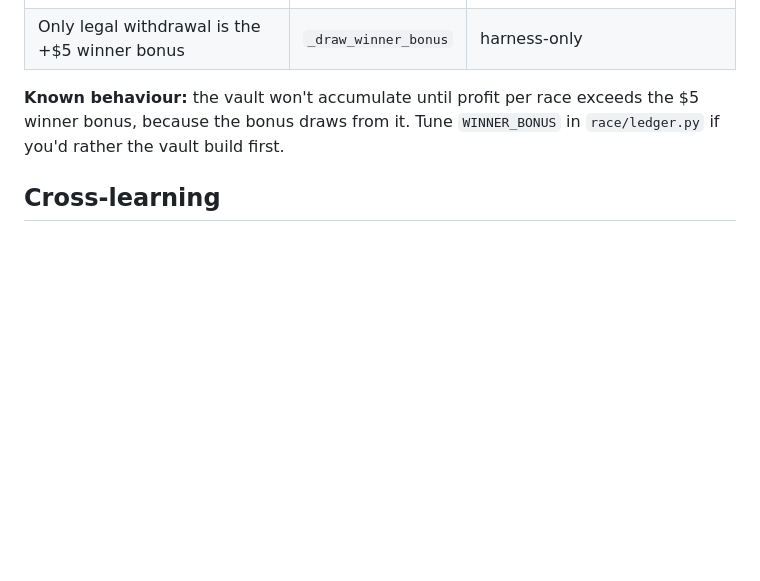
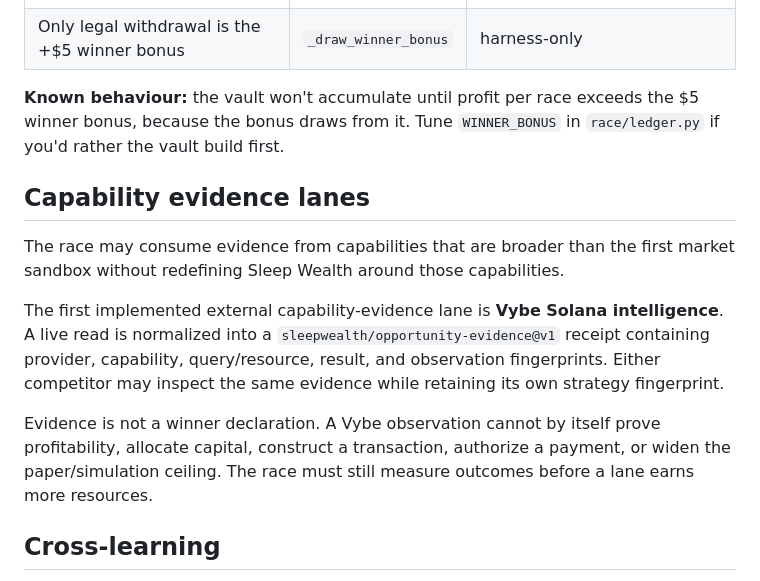
Before and after one commit to jussray/SleepWealth-Agent, a Markdown page: RACE.md, the part around the change. Rendered like a GitHub page; blank space fills up the shorter version.

Commit message:
docs(race): define capability evidence lane semantics

```diff
--- a/RACE.md
+++ b/RACE.md
@@ -73,6 +73,14 @@ The racing rules:
 $5 winner bonus, because the bonus draws from it. Tune `WINNER_BONUS` in
 `race/ledger.py` if you'd rather the vault build first.
 
+## Capability evidence lanes
+
+The race may consume evidence from capabilities that are broader than the first market sandbox without redefining Sleep Wealth around those capabilities.
+
+The first implemented external capability-evidence lane is **Vybe Solana intelligence**. A live read is normalized into a `sleepwealth/opportunity-evidence@v1` receipt containing provider, capability, query/resource, result, and observation fingerprints. Either competitor may inspect the same evidence while retaining its own strategy fingerprint.
+
+Evidence is not a winner declaration. A Vybe observation cannot by itself prove profitability, allocate capital, construct a transaction, authorize a payment, or widen the paper/simulation ceiling. The race must still measure outcomes before a lane earns more resources.
+
 ## Cross-learning
 
 Runs **both** directions. The winner also reads the loser — a win can be luck,
```
